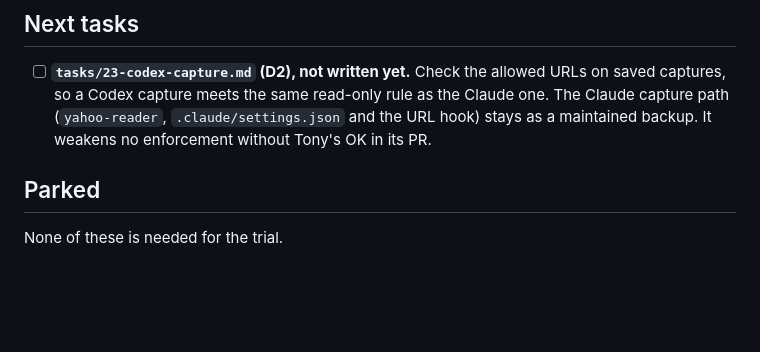
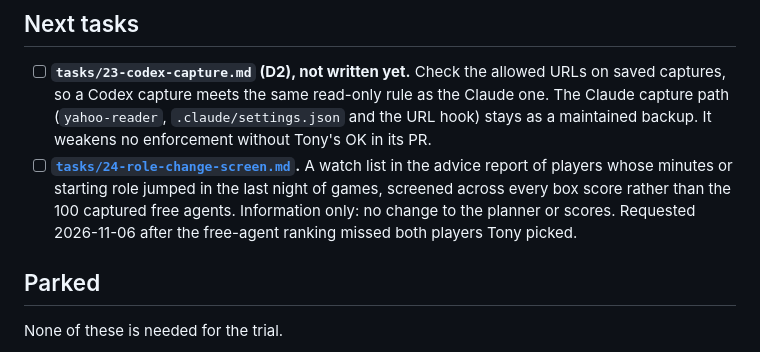
Before and after one commit to tonesjones/bball-league-assistant, a Markdown page: PLAN.md, the part around the change. GitHub-like rendering; blank space fills up the shorter version.

```diff
--- a/PLAN.md
+++ b/PLAN.md
@@ -97,6 +97,11 @@ Merging PR 4 started the trial window on 2026-10-31.
   captures, so a Codex capture meets the same read-only rule as the Claude one. The Claude capture
   path (`yahoo-reader`, `.claude/settings.json` and the URL hook) stays as a maintained backup. It
   weakens no enforcement without Tony's OK in its PR.
+- [ ] **[`tasks/24-role-change-screen.md`](tasks/24-role-change-screen.md).** A watch list in the
+  advice report of players whose minutes or starting role jumped in the last night of games,
+  screened across every box score rather than the 100 captured free agents. Information only:
+  no change to the planner or scores. Requested 2026-11-06 after the free-agent ranking missed
+  both players Tony picked.
 
 ## Parked
 
```
Also changed, not shown: tasks/24-role-change-screen.md (added, +124 -0 lines).
